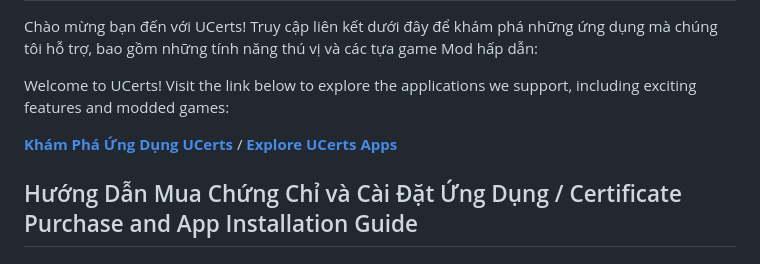
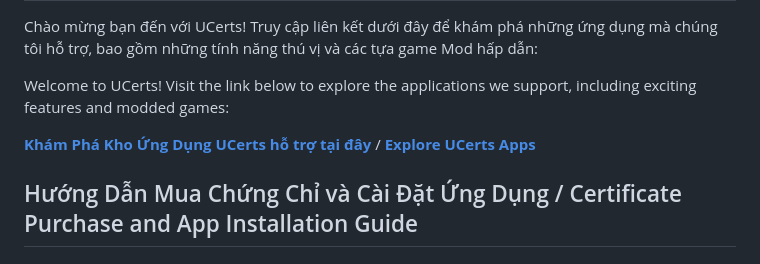
Before and after one commit to UCerts/apps, a Markdown page: README.md, the part around the change. GitHub-like rendering.

```diff
--- a/README.md
+++ b/README.md
@@ -4,7 +4,7 @@ Chào mừng bạn đến với UCerts! Truy cập liên kết dưới đây đ
 
 Welcome to UCerts! Visit the link below to explore the applications we support, including exciting features and modded games:
 
-[**Khám Phá Ứng Dụng UCerts**](https://ucerts.github.io/apps/) / [**Explore UCerts Apps**](https://ucerts.github.io/apps/)
+[**Khám Phá Kho Ứng Dụng UCerts hỗ trợ tại đây**](https://ucerts.github.io/apps/) / [**Explore UCerts Apps**](https://ucerts.github.io/apps/)
 
 ## Hướng Dẫn Mua Chứng Chỉ và Cài Đặt Ứng Dụng / Certificate Purchase and App Installation Guide
 
```
